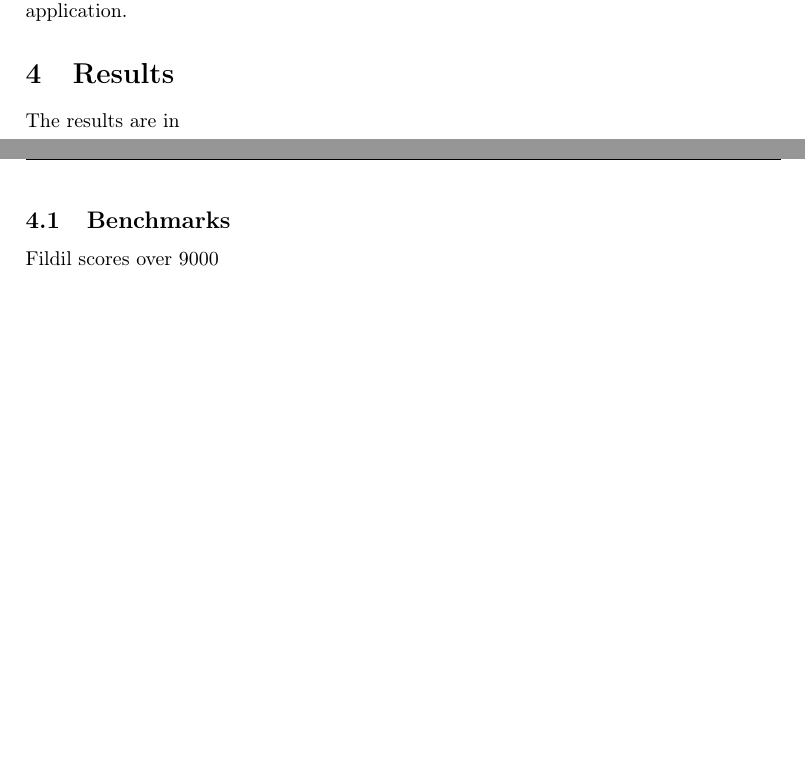
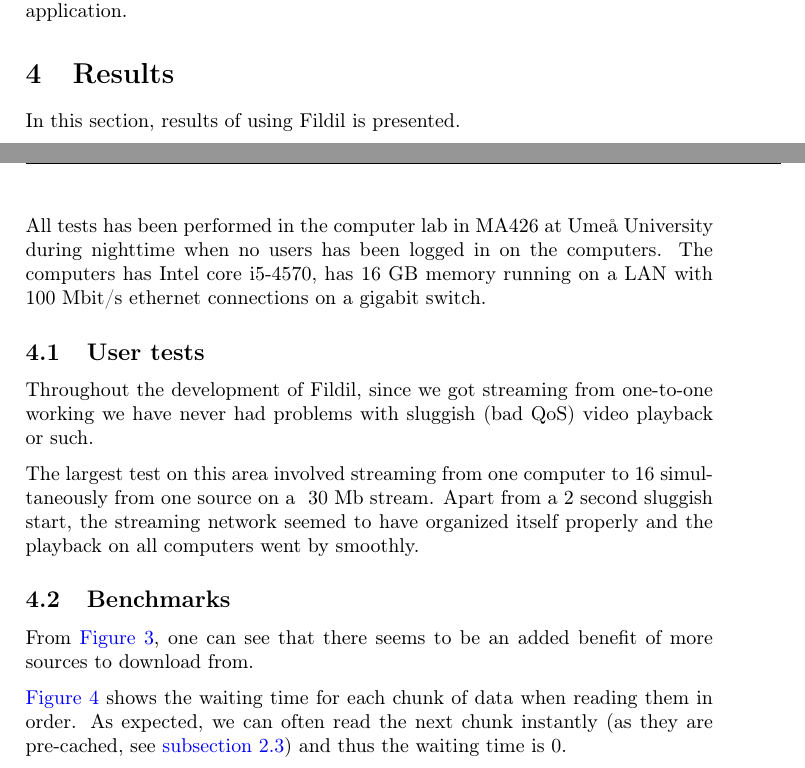
Before and after one commit to Eeemil/fildil, a LaTeX document (report/report.tex): two parts of pages 10 and 11 of 12 before the commit and two parts of pages 10 and 11 of 16 after it, joined at a grey line, cut so that both start at the same text, the shorter picture padded with empty space. Compiled offline with pdfLaTeX.

Commit message:
Added results

```diff
--- a/report/report.tex
+++ b/report/report.tex
@@ -578,10 +578,32 @@ application.
 \section{Results}
 \label{sec:results}
 
-The results are in
-%Todo: add the results
+In this section, results of using Fildil is presented.
+
+All tests has been performed in the computer lab in MA426 at Umeå University
+during nighttime when no users has been logged in on the computers. The
+computers has Intel core i5-4570, has 16 GB memory running on a LAN with 100
+Mbit/s ethernet connections on a gigabit switch.
+
+
+\subsection{User tests}
+
+Throughout the development of Fildil, since we got streaming from one-to-one
+working we have never had problems with sluggish (bad QoS) video playback or
+such.
+
+The largest test on this area involved streaming from one computer to 16
+simultaneously from one source on a ~30 Mb stream. Apart from a 2 second
+sluggish start, the streaming network seemed to have organized itself properly
+and the playback on all computers went by smoothly.
 
 \subsection{Benchmarks}
+\label{sec:benchmarks}
 
-Fildil scores over 9000
-%Todo: remove the lies, add the truths
+From \autoref{fig:download-speeds}, one can see that there seems to be an added
+benefit of more sources to download from.
+
+\autoref{fig:response-times} shows the waiting time for each chunk of data when
+reading them in order. As expected, we can often read the next chunk instantly
+(as they are pre-cached, see \autoref{sec:filling-buffers}) and thus the waiting
+time is 0.
```
Also changed, not shown: report/report.tex (32 more changed lines).
